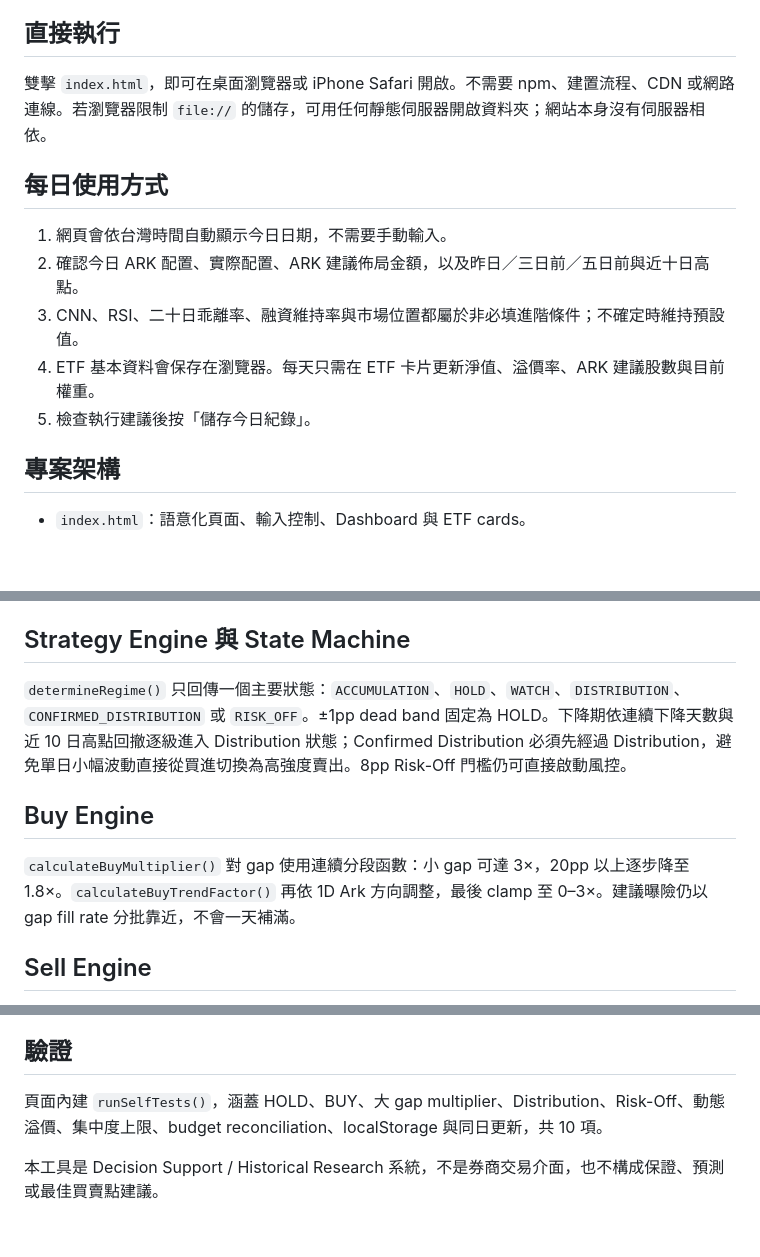
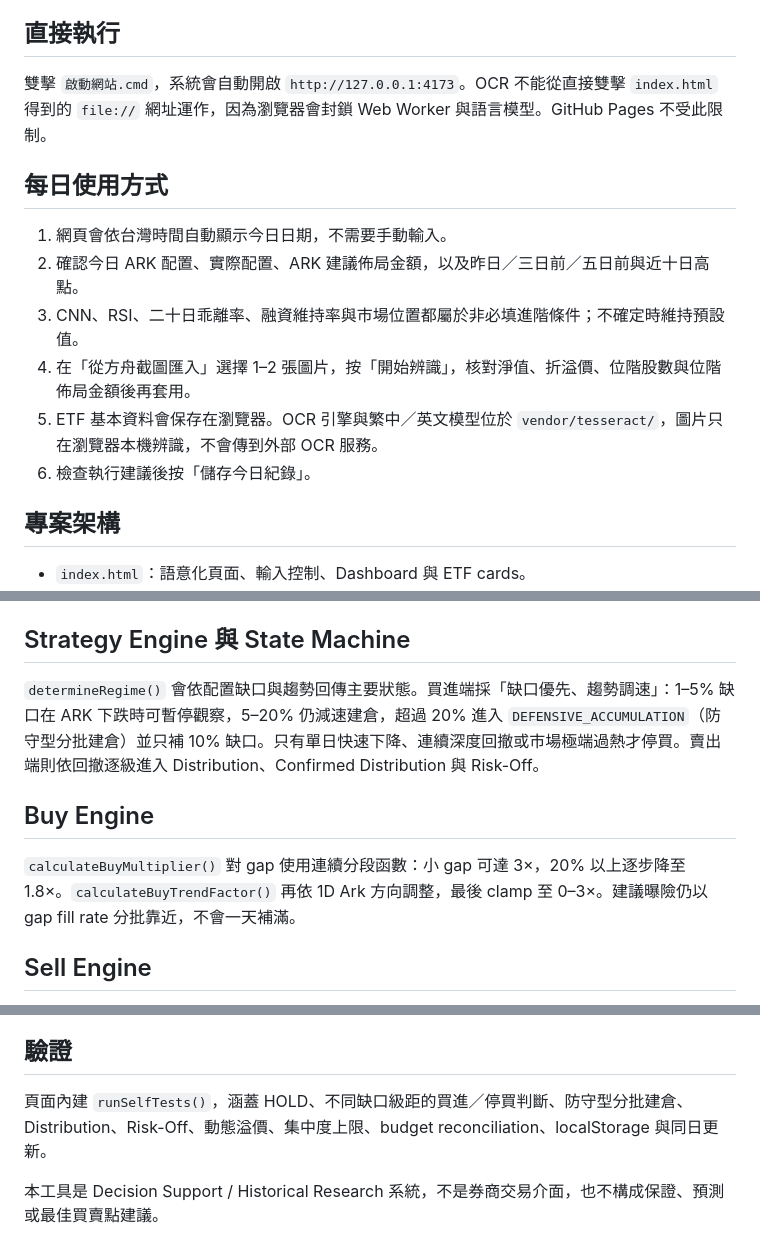
Before and after one commit to terry255180/ark-strategy-lab, a Markdown page: README.md, 3 parts joined by grey strips. Drawn GitHub-style; blank space fills up the shorter version.

```diff
--- a/README.md
+++ b/README.md
@@ -4,15 +4,16 @@ V1 是可離線使用的 Quant Execution Decision Support 系統。ARK Target
 
 ## 直接執行
 
-雙擊 `index.html`，即可在桌面瀏覽器或 iPhone Safari 開啟。不需要 npm、建置流程、CDN 或網路連線。若瀏覽器限制 `file://` 的儲存，可用任何靜態伺服器開啟資料夾；網站本身沒有伺服器相依。
+雙擊 `啟動網站.cmd`，系統會自動開啟 `http://127.0.0.1:4173`。OCR 不能從直接雙擊 `index.html` 得到的 `file://` 網址運作，因為瀏覽器會封鎖 Web Worker 與語言模型。GitHub Pages 不受此限制。
 
 ## 每日使用方式
 
 1. 網頁會依台灣時間自動顯示今日日期，不需要手動輸入。
 2. 確認今日 ARK 配置、實際配置、ARK 建議佈局金額，以及昨日／三日前／五日前與近十日高點。
 3. CNN、RSI、二十日乖離率、融資維持率與市場位置都屬於非必填進階條件；不確定時維持預設值。
-4. ETF 基本資料會保存在瀏覽器。每天只需在 ETF 卡片更新淨值、溢價率、ARK 建議股數與目前權重。
-5. 檢查執行建議後按「儲存今日紀錄」。
+4. 在「從方舟截圖匯入」選擇 1–2 張圖片，按「開始辨識」，核對淨值、折溢價、位階股數與位階佈局金額後再套用。
+5. ETF 基本資料會保存在瀏覽器。OCR 引擎與繁中／英文模型位於 `vendor/tesseract/`，圖片只在瀏覽器本機辨識，不會傳到外部 OCR 服務。
+6. 檢查執行建議後按「儲存今日紀錄」。
 
 ## 專案架構
 
@@ -25,11 +26,11 @@ V1 是可離線使用的 Quant Execution Decision Support 系統。ARK Target
 
 ## Strategy Engine 與 State Machine
 
-`determineRegime()` 只回傳一個主要狀態：`ACCUMULATION`、`HOLD`、`WATCH`、`DISTRIBUTION`、`CONFIRMED_DISTRIBUTION` 或 `RISK_OFF`。±1pp dead band 固定為 HOLD。下降期依連續下降天數與近 10 日高點回撤逐級進入 Distribution 狀態；Confirmed Distribution 必須先經過 Distribution，避免單日小幅波動直接從買進切換為高強度賣出。8pp Risk-Off 門檻仍可直接啟動風控。
+`determineRegime()` 會依配置缺口與趨勢回傳主要狀態。買進端採「缺口優先、趨勢調速」：1–5% 缺口在 ARK 下跌時可暫停觀察，5–20% 仍減速建倉，超過 20% 進入 `DEFENSIVE_ACCUMULATION`（防守型分批建倉）並只補 10% 缺口。只有單日快速下降、連續深度回撤或市場極端過熱才停買。賣出端則依回撤逐級進入 Distribution、Confirmed Distribution 與 Risk-Off。
 
 ## Buy Engine
 
-`calculateBuyMultiplier()` 對 gap 使用連續分段函數：小 gap 可達 3×，20pp 以上逐步降至 1.8×。`calculateBuyTrendFactor()` 再依 1D Ark 方向調整，最後 clamp 至 0–3×。建議曝險仍以 gap fill rate 分批靠近，不會一天補滿。
+`calculateBuyMultiplier()` 對 gap 使用連續分段函數：小 gap 可達 3×，20% 以上逐步降至 1.8×。`calculateBuyTrendFactor()` 再依 1D Ark 方向調整，最後 clamp 至 0–3×。建議曝險仍以 gap fill rate 分批靠近，不會一天補滿。
 
 ## Sell Engine
 
@@ -55,6 +56,6 @@ V1 是可離線使用的 Quant Execution Decision Support 系統。ARK Target
 
 ## 驗證
 
-頁面內建 `runSelfTests()`，涵蓋 HOLD、BUY、大 gap multiplier、Distribution、Risk-Off、動態溢價、集中度上限、budget reconciliation、localStorage 與同日更新，共 10 項。
+頁面內建 `runSelfTests()`，涵蓋 HOLD、不同缺口級距的買進／停買判斷、防守型分批建倉、Distribution、Risk-Off、動態溢價、集中度上限、budget reconciliation、localStorage 與同日更新。
 
 本工具是 Decision Support / Historical Research 系統，不是券商交易介面，也不構成保證、預測或最佳買賣點建議。
```
